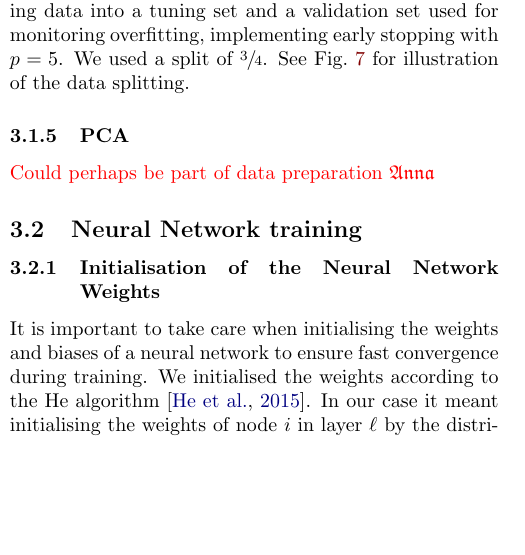
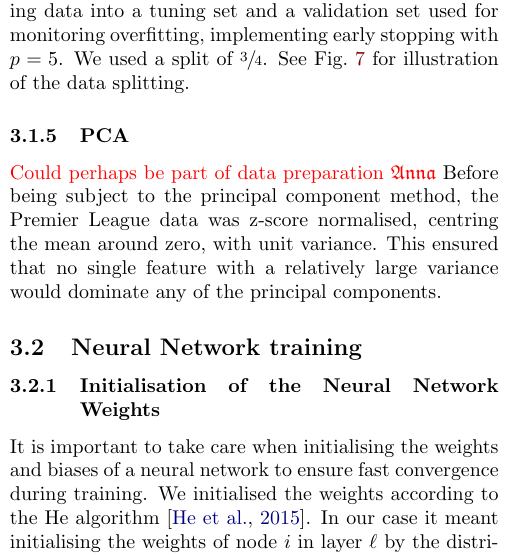
Before and after one commit to hkve/FYS-STK4155, a LaTeX paper (Project3/tex/main.tex, which reads Project3/tex/sections/method.tex): part of one column of page 6 of 14, cut so that both start at the same text, the shorter picture padded with empty space. Compiled offline with pdfLaTeX.

Commit message:
started pca method for premier league data

```diff
--- a/Project3/tex/sections/method.tex
+++ b/Project3/tex/sections/method.tex
@@ -43,7 +43,7 @@ We reference like this using \verb|cleveref|: \cref{int:fig:example_a}, \cref{th
         \end{figure}
 
     \subsubsection{PCA}
-        \comment{Could perhaps be part of data preparation \Anna}
+        \comment{Could perhaps be part of data preparation \Anna} Before being subject to the principal component method, the Premier League data was z-score normalised, centring the mean around zero, with unit variance. This ensured that no single feature with a relatively large variance would dominate any of the principal components.
 
 
 \subsection{Neural Network training}
```
